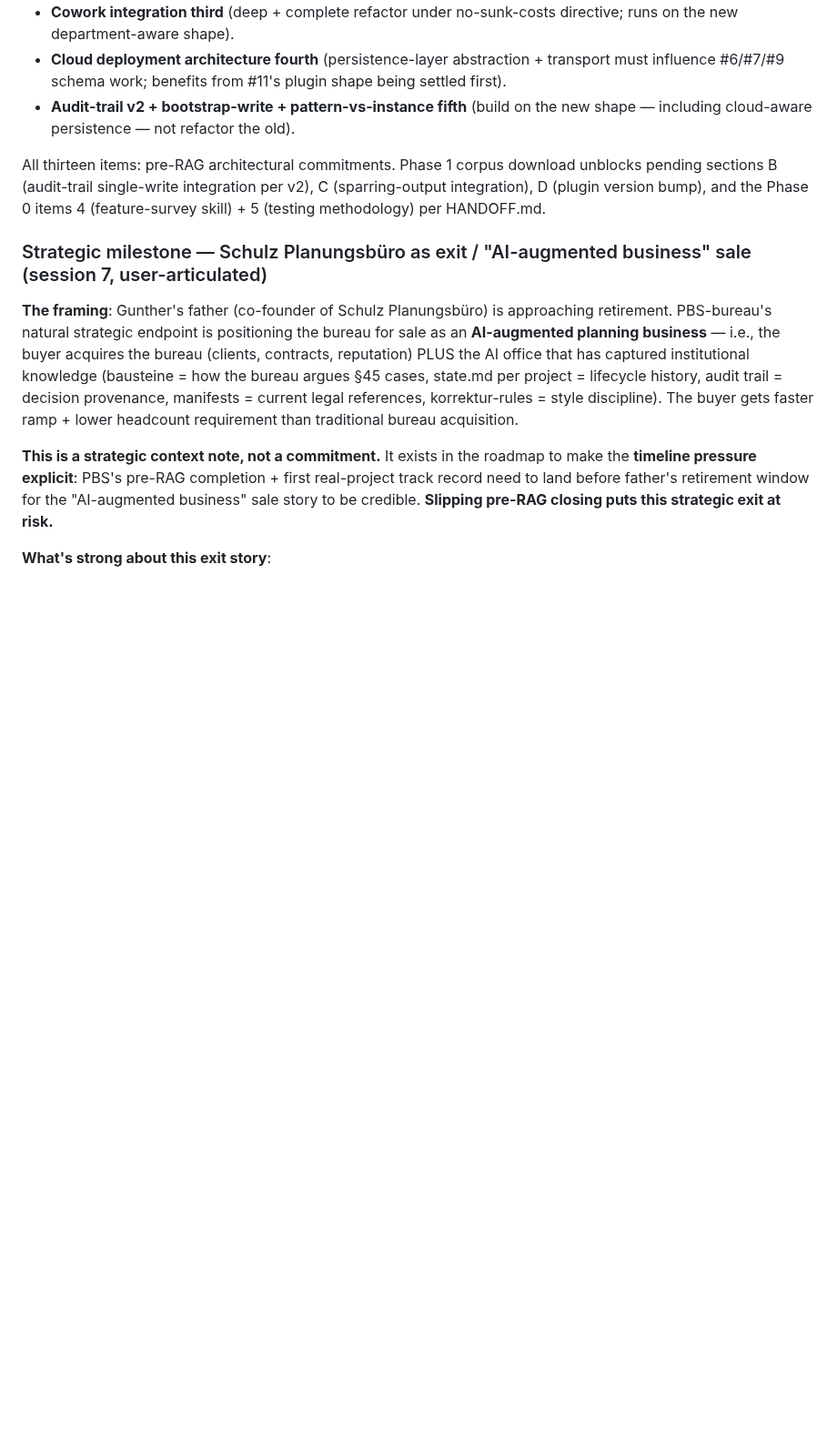
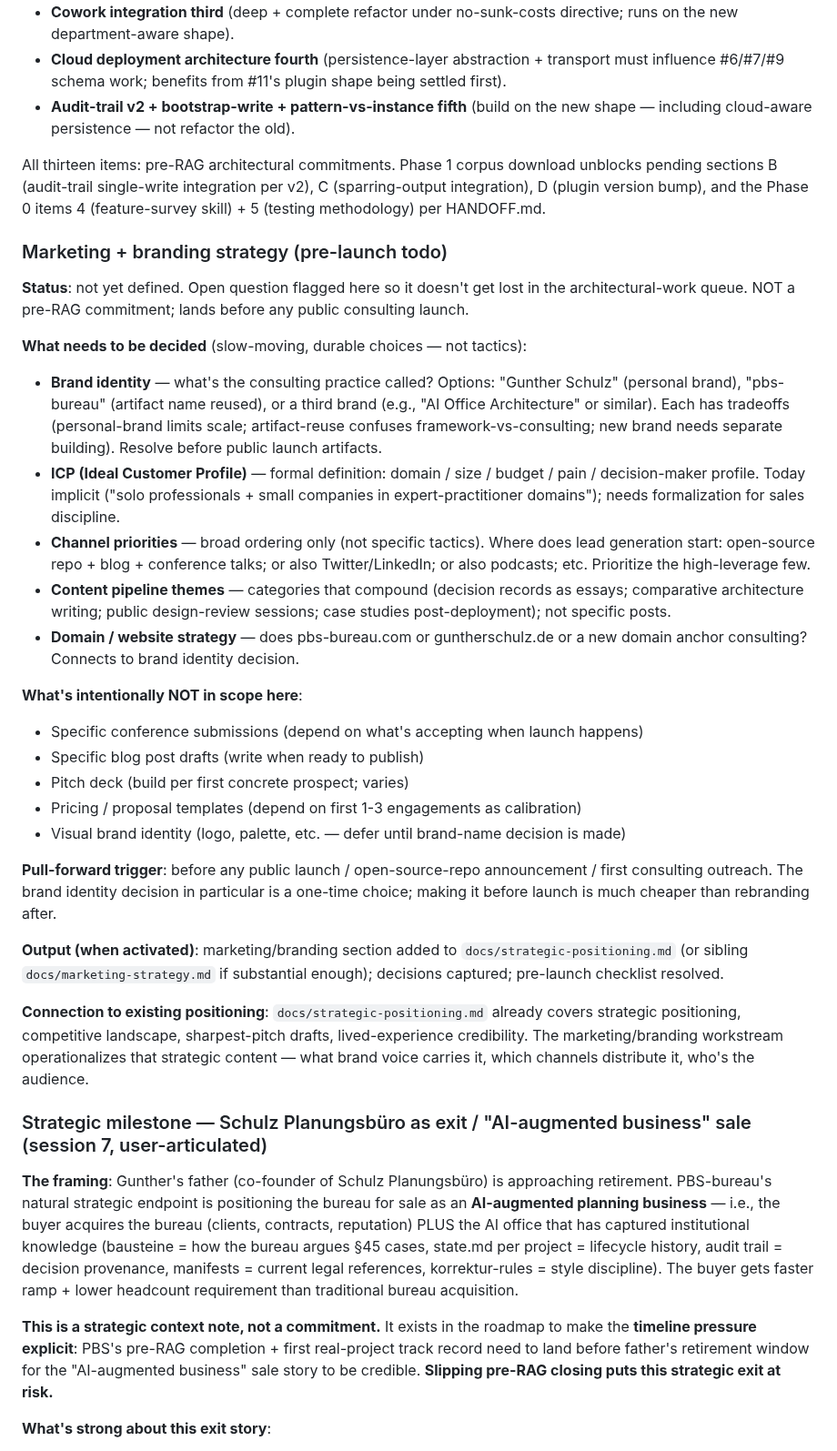
Before and after one commit to Gunther-Schulz/ai-bureau, a Markdown page: ROADMAP.md, the part around the change. Shown at 91% size. GitHub-like rendering; blank space fills up the shorter version.

Commit message:
ROADMAP: add "Marketing + branding strategy" pre-launch todo
Capture marketing/branding as tracked todo so it doesn't get lost in
the architectural-work queue. NOT a pre-RAG commitment; lands before
any public consulting launch. Names the slow-moving decisions that
need resolution (brand identity, ICP definition, channel priorities,
content pipeline themes, domain/website strategy) and explicitly
excludes the fast-moving tactics (specific conferences, blog drafts,
pitch decks, pricing) that age poorly in durable docs.

Pull-forward trigger: before public launch / open-source-repo
announcement / first consulting outreach. Brand identity decision
in particular is one-time and cheaper to resolve before launch than
to rebrand later.

Output target when activated: section in strategic-positioning.md
(or sibling marketing-strategy.md if substantial). The strategic
positioning content already exists; this workstream operationalizes
it (voice + channels + audience).

Co-Authored-By: Claude Opus 4.7 (1M context) <noreply@anthropic.com>

```diff
--- a/ROADMAP.md
+++ b/ROADMAP.md
@@ -1183,6 +1183,31 @@ single-write integration per v2), C (sparring-output integration),
 D (plugin version bump), and the Phase 0 items 4 (feature-survey
 skill) + 5 (testing methodology) per HANDOFF.md.
 
+### Marketing + branding strategy (pre-launch todo)
+
+**Status**: not yet defined. Open question flagged here so it doesn't get lost in the architectural-work queue. NOT a pre-RAG commitment; lands before any public consulting launch.
+
+**What needs to be decided** (slow-moving, durable choices — not tactics):
+
+- **Brand identity** — what's the consulting practice called? Options: "Gunther Schulz" (personal brand), "pbs-bureau" (artifact name reused), or a third brand (e.g., "AI Office Architecture" or similar). Each has tradeoffs (personal-brand limits scale; artifact-reuse confuses framework-vs-consulting; new brand needs separate building). Resolve before public launch artifacts.
+- **ICP (Ideal Customer Profile)** — formal definition: domain / size / budget / pain / decision-maker profile. Today implicit ("solo professionals + small companies in expert-practitioner domains"); needs formalization for sales discipline.
+- **Channel priorities** — broad ordering only (not specific tactics). Where does lead generation start: open-source repo + blog + conference talks; or also Twitter/LinkedIn; or also podcasts; etc. Prioritize the high-leverage few.
+- **Content pipeline themes** — categories that compound (decision records as essays; comparative architecture writing; public design-review sessions; case studies post-deployment); not specific posts.
+- **Domain / website strategy** — does pbs-bureau.com or guntherschulz.de or a new domain anchor consulting? Connects to brand identity decision.
+
+**What's intentionally NOT in scope here**:
+- Specific conference submissions (depend on what's accepting when launch happens)
+- Specific blog post drafts (write when ready to publish)
+- Pitch deck (build per first concrete prospect; varies)
+- Pricing / proposal templates (depend on first 1-3 engagements as calibration)
+- Visual brand identity (logo, palette, etc. — defer until brand-name decision is made)
+
+**Pull-forward trigger**: before any public launch / open-source-repo announcement / first consulting outreach. The brand identity decision in particular is a one-time choice; making it before launch is much cheaper than rebranding after.
+
+**Output (when activated)**: marketing/branding section added to `docs/strategic-positioning.md` (or sibling `docs/marketing-strategy.md` if substantial enough); decisions captured; pre-launch checklist resolved.
+
+**Connection to existing positioning**: `docs/strategic-positioning.md` already covers strategic positioning, competitive landscape, sharpest-pitch drafts, lived-experience credibility. The marketing/branding workstream operationalizes that strategic content — what brand voice carries it, which channels distribute it, who's the audience.
+
 ### Strategic milestone — Schulz Planungsbüro as exit / "AI-augmented business" sale (session 7, user-articulated)
 
 **The framing**: Gunther's father (co-founder of Schulz
```
